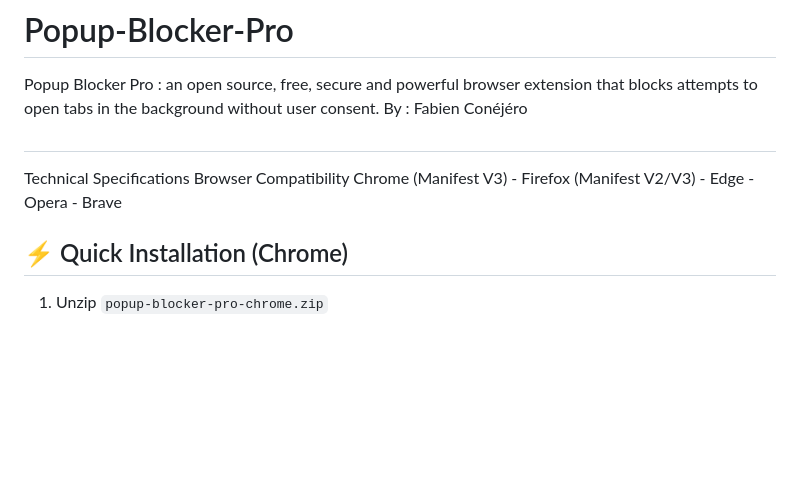
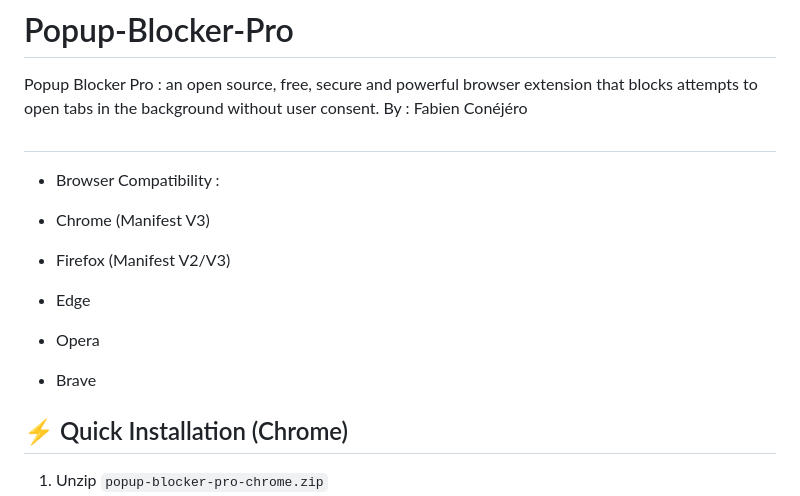
Before and after one commit to madjeek-web/Popup-Blocker-Pro, a Markdown page: README.md, the part around the change. Drawn GitHub-style; blank space fills up the shorter version.

```diff
--- a/README.md
+++ b/README.md
@@ -3,9 +3,13 @@ Popup Blocker Pro : an open source, free, secure and powerful browser extension
 
 ##
 
-Technical Specifications
-Browser Compatibility
-Chrome (Manifest V3) - Firefox (Manifest V2/V3) - Edge - Opera - Brave
+- Browser Compatibility :
+
+- Chrome (Manifest V3)
+- Firefox (Manifest V2/V3)
+- Edge
+- Opera
+- Brave
 
 ## ⚡ Quick Installation (Chrome)
 
```
